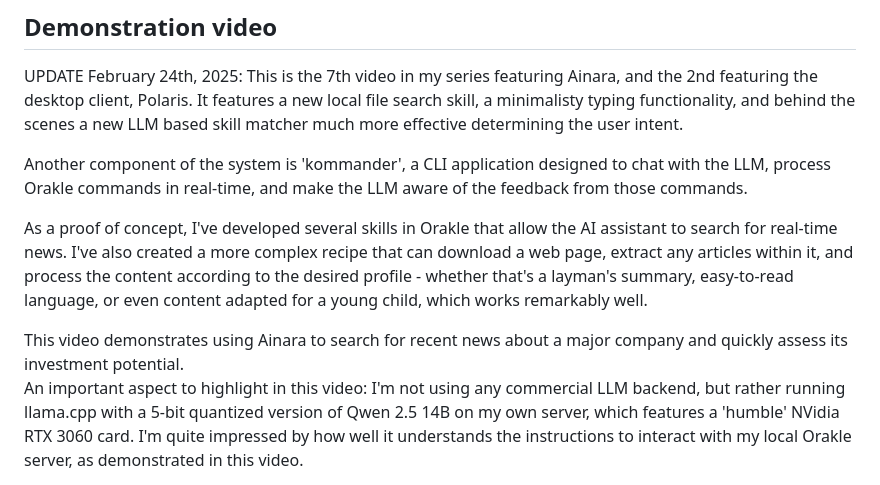
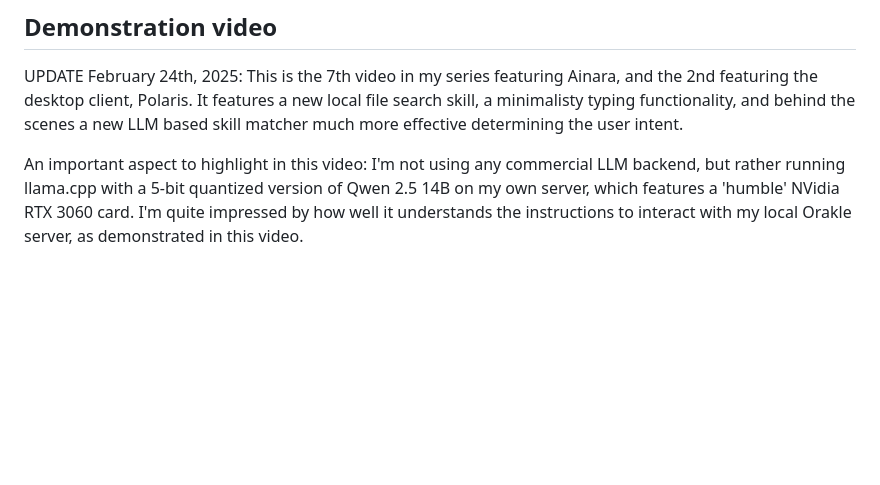
Before and after one commit to khromalabs/ainara, a Markdown page: README.md, the part around the change. Drawn GitHub-style; blank space fills up the shorter version.

Commit message:
Removed details about kommander and Orakle skills from README.md

```diff
--- a/README.md
+++ b/README.md
@@ -10,11 +10,6 @@ Ainara is a (work-in-progress) modular AI assistant framework that combines loca
 
 UPDATE February 24th, 2025: This is the 7th video in my series featuring Ainara, and the 2nd featuring the desktop client, Polaris. It features a new local file search skill, a minimalisty typing functionality, and behind the scenes a new LLM based skill matcher much more effective determining the user intent.
 
-Another component of the system is 'kommander', a CLI application designed to chat with the LLM, process Orakle commands in real-time, and make the LLM aware of the feedback from those commands.
-
-As a proof of concept, I've developed several skills in Orakle that allow the AI assistant to search for real-time news. I've also created a more complex recipe that can download a web page, extract any articles within it, and process the content according to the desired profile - whether that's a layman's summary, easy-to-read language, or even content adapted for a young child, which works remarkably well.
-
-This video demonstrates using Ainara to search for recent news about a major company and quickly assess its investment potential.
 An important aspect to highlight in this video: I'm not using any commercial LLM backend, but rather running llama.cpp with a 5-bit quantized version of Qwen 2.5 14B on my own server, which features a 'humble' NVidia RTX 3060 card. I'm quite impressed by how well it understands the instructions to interact with my local Orakle server, as demonstrated in this video.
 
 [![Watch the video](https://img.youtube.com/vi/mBimxZjGlWM/0.jpg)](https://www.youtube.com/watch?v=mBimxZjGlWM)
```
